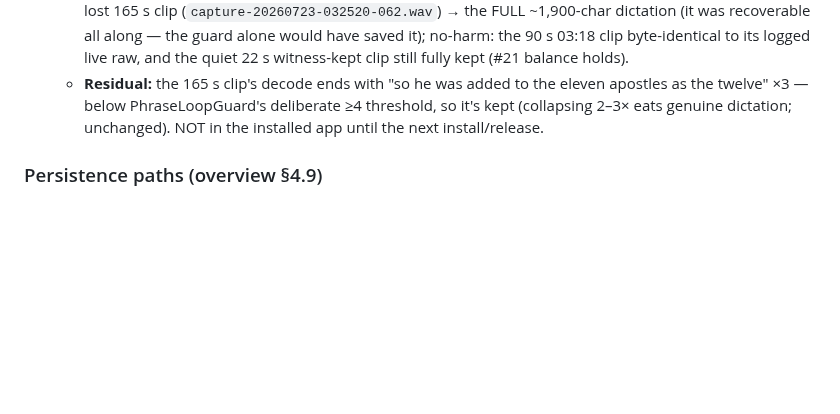
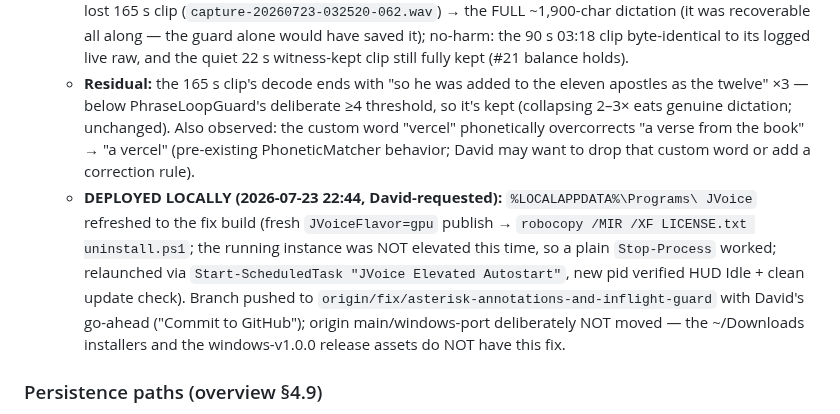
Before and after one commit to david53001/jvoice, a Markdown page: docs/HANDOFF-WINDOWS.md, the part around the change. GitHub-like rendering; blank space fills up the shorter version.

Commit message:
docs(win): record the S7 #44 local deployment + push state
Install refreshed to the fix build (gpu publish -> robocopy /MIR,
relaunched via the elevated autostart task, verified HUD Idle); branch
pushed to origin with David's go-ahead. Also noted the two incidental
bench observations (x3 trailing repeat below the PhraseLoopGuard
threshold; 'vercel' custom word overcorrecting 'verse').

Co-Authored-By: Claude Fable 5 <noreply@anthropic.com>

```diff
--- a/docs/HANDOFF-WINDOWS.md
+++ b/docs/HANDOFF-WINDOWS.md
@@ -1681,8 +1681,18 @@ These are real corrections discovered during execution — preserve them.
       clip still fully kept (#21 balance holds).
     - **Residual:** the 165 s clip's decode ends with "so he was added to the eleven
       apostles as the twelve" ×3 — below PhraseLoopGuard's deliberate ≥4 threshold, so
-      it's kept (collapsing 2–3× eats genuine dictation; unchanged). NOT in the installed
-      app until the next install/release.
+      it's kept (collapsing 2–3× eats genuine dictation; unchanged). Also observed: the
+      custom word "vercel" phonetically overcorrects "a verse from the book" → "a vercel"
+      (pre-existing PhoneticMatcher behavior; David may want to drop that custom word or
+      add a correction rule).
+    - **DEPLOYED LOCALLY (2026-07-23 22:44, David-requested):** `%LOCALAPPDATA%\Programs\
+      JVoice` refreshed to the fix build (fresh `JVoiceFlavor=gpu` publish → `robocopy /MIR
+      /XF LICENSE.txt uninstall.ps1`; the running instance was NOT elevated this time, so a
+      plain `Stop-Process` worked; relaunched via `Start-ScheduledTask "JVoice Elevated
+      Autostart"`, new pid verified HUD Idle + clean update check). Branch pushed to
+      `origin/fix/asterisk-annotations-and-inflight-guard` with David's go-ahead
+      ("Commit to GitHub"); origin main/windows-port deliberately NOT moved — the
+      ~/Downloads installers and the windows-v1.0.0 release assets do NOT have this fix.
 
 ### Persistence paths (overview §4.9)
 `%APPDATA%\JVoice\settings.json` (+ `settings.corrupt.bak`; **schemaVersion 4** — v2 added `gameMode`
```
Also changed, not shown: docs/windows-roadmap.md (+3 -2 lines).
